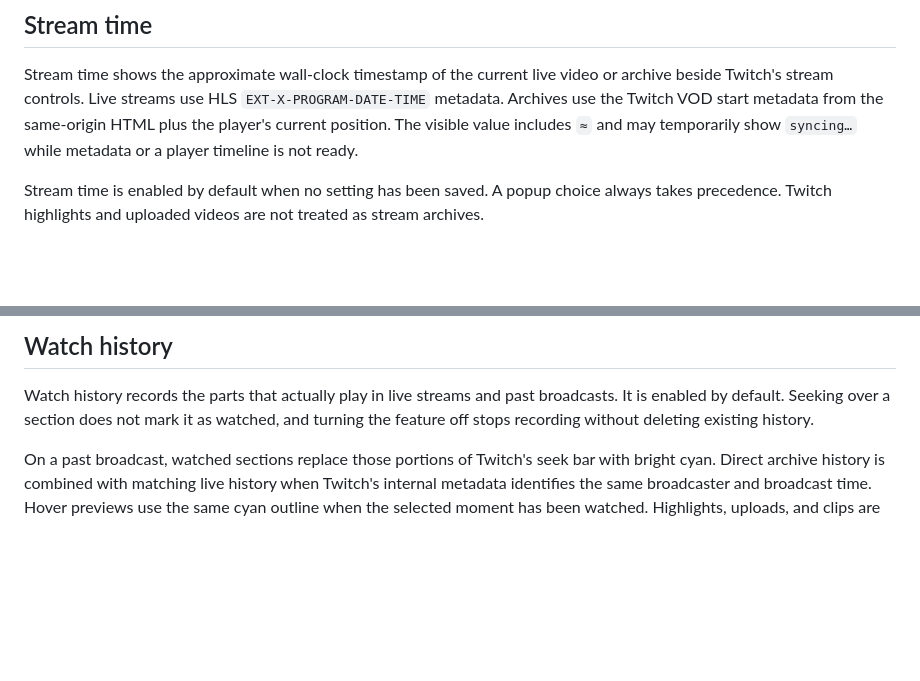
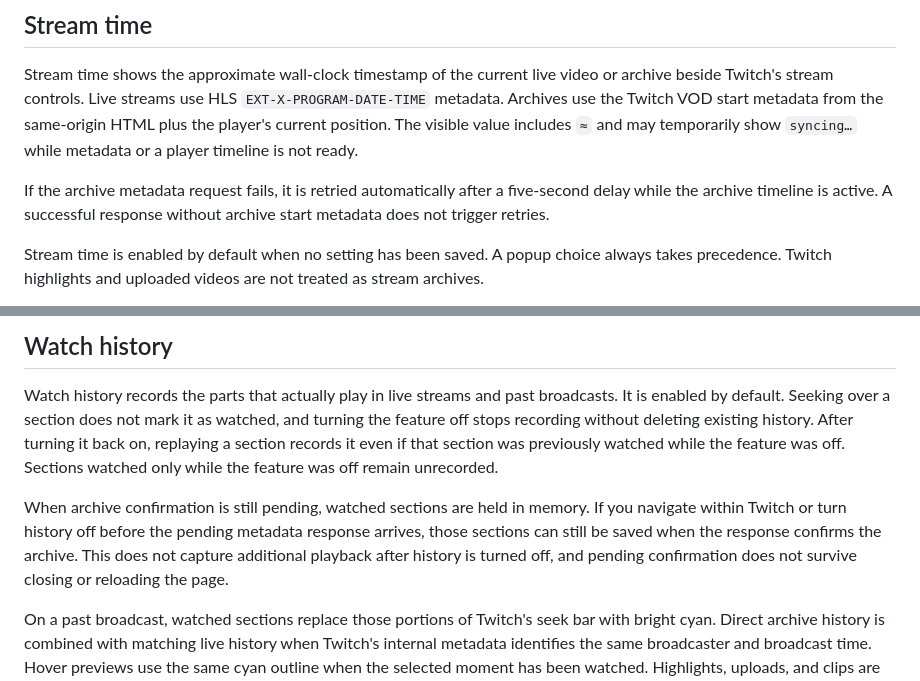
Before and after one commit to ph0ryn/hyper-twitch, a Markdown page: README.md, 2 parts joined by grey strips. Rendered like a GitHub page; blank space fills up the shorter version.

Commit message:
docs: clarify metadata retries and watch history recovery

```diff
--- a/README.md
+++ b/README.md
@@ -84,6 +84,10 @@ from the same-origin HTML plus the player's current position. The visible
 value includes `≈` and may temporarily show `syncing…` while metadata or a
 player timeline is not ready.
 
+If the archive metadata request fails, it is retried automatically after a
+five-second delay while the archive timeline is active. A successful response
+without archive start metadata does not trigger retries.
+
 Stream time is enabled by default when no setting has been saved. A popup
 choice always takes precedence. Twitch highlights and uploaded videos are not
 treated as stream archives.
@@ -116,7 +120,15 @@ when Stream time is off.
 Watch history records the parts that actually play in live streams and past
 broadcasts. It is enabled by default. Seeking over a section does not mark it as
 watched, and turning the feature off stops recording without deleting existing
-history.
+history. After turning it back on, replaying a section records it even if that
+section was previously watched while the feature was off. Sections watched only
+while the feature was off remain unrecorded.
+
+When archive confirmation is still pending, watched sections are held in memory.
+If you navigate within Twitch or turn history off before the pending metadata
+response arrives, those sections can still be saved when the response confirms
+the archive. This does not capture additional playback after history is turned
+off, and pending confirmation does not survive closing or reloading the page.
 
 On a past broadcast, watched sections replace those portions of Twitch's seek
 bar with bright cyan. Direct archive history is combined with matching live
```
